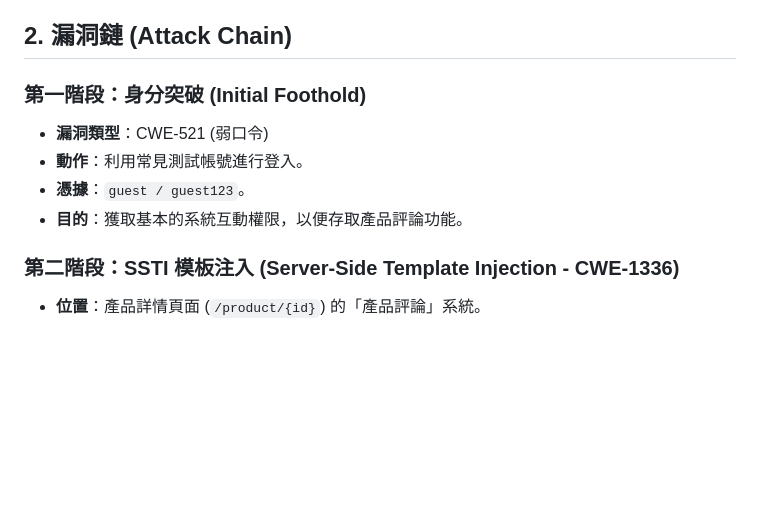
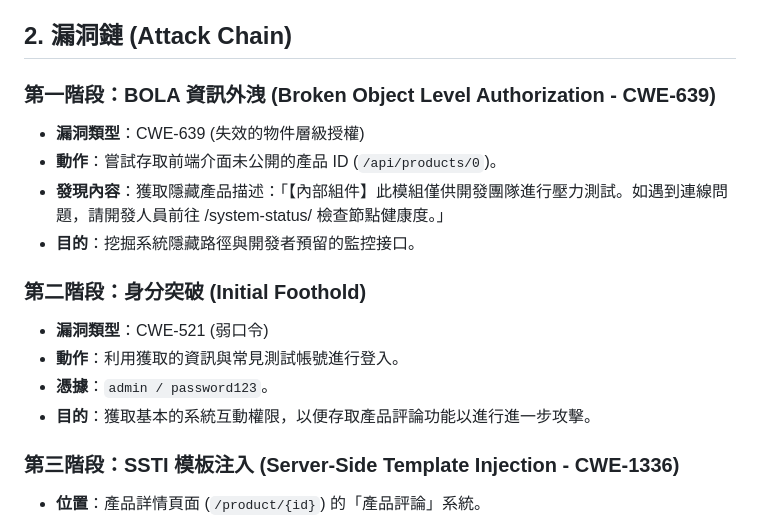
Before and after one commit to reyliou/412630567-Lab, a Markdown page: writeup.md, the part around the change. GitHub-like rendering; blank space fills up the shorter version.

Commit message:
docs: update writeup stage 1 to BOLA (product/0)

```diff
--- a/writeup.md
+++ b/writeup.md
@@ -5,13 +5,19 @@
 
 ## 2. 漏洞鏈 (Attack Chain)
 
-### 第一階段：身分突破 (Initial Foothold)
+### 第一階段：BOLA 資訊外洩 (Broken Object Level Authorization - CWE-639)
+*   **漏洞類型**：CWE-639 (失效的物件層級授權)
+*   **動作**：嘗試存取前端介面未公開的產品 ID (`/api/products/0`)。
+*   **發現內容**：獲取隱藏產品描述：「【內部組件】此模組僅供開發團隊進行壓力測試。如遇到連線問題，請開發人員前往 /system-status/ 檢查節點健康度。」
+*   **目的**：挖掘系統隱藏路徑與開發者預留的監控接口。
+
+### 第二階段：身分突破 (Initial Foothold)
 *   **漏洞類型**：CWE-521 (弱口令)
-*   **動作**：利用常見測試帳號進行登入。
-*   **憑據**：`guest / guest123`。
-*   **目的**：獲取基本的系統互動權限，以便存取產品評論功能。
+*   **動作**：利用獲取的資訊與常見測試帳號進行登入。
+*   **憑據**：`admin / password123`。
+*   **目的**：獲取基本的系統互動權限，以便存取產品評論功能以進行進一步攻擊。
 
-### 第二階段：SSTI 模板注入 (Server-Side Template Injection - CWE-1336)
+### 第三階段：SSTI 模板注入 (Server-Side Template Injection - CWE-1336)
 *   **位置**：產品詳情頁面 (`/product/{id}`) 的「產品評論」系統。
 *   **漏洞原理**：伺服器使用 Jinja2 引擎來處理評論預覽。開發者為了提供動態排版功能，不安全地將用戶輸入直接傳入模板引擎的渲染函數：`jinja2.Template(user_input).render(config=app_config)`。
 *   **測試 Payload**：`{{ 7 * 7 }}` -> 伺服器即時回傳 `49`，確認漏洞存在。
```
